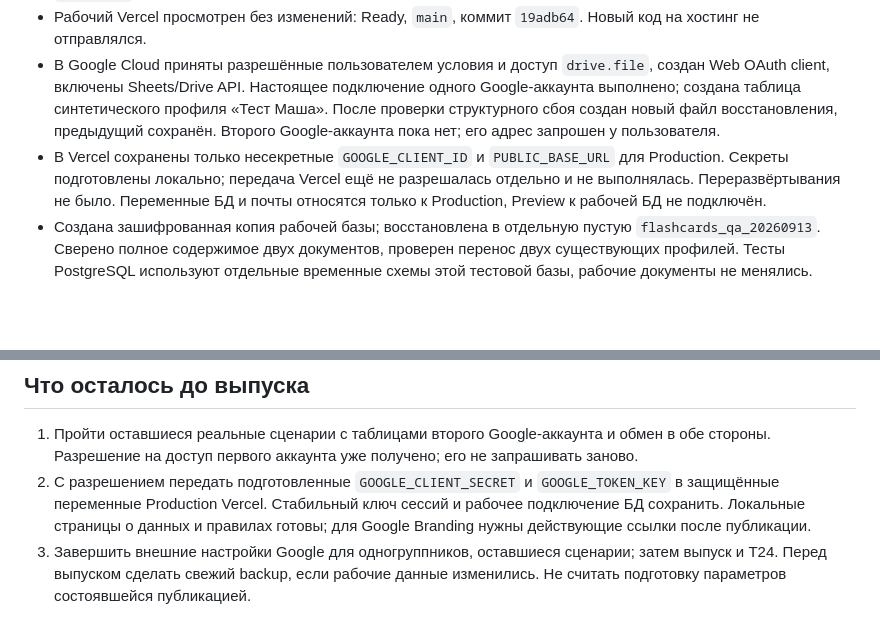
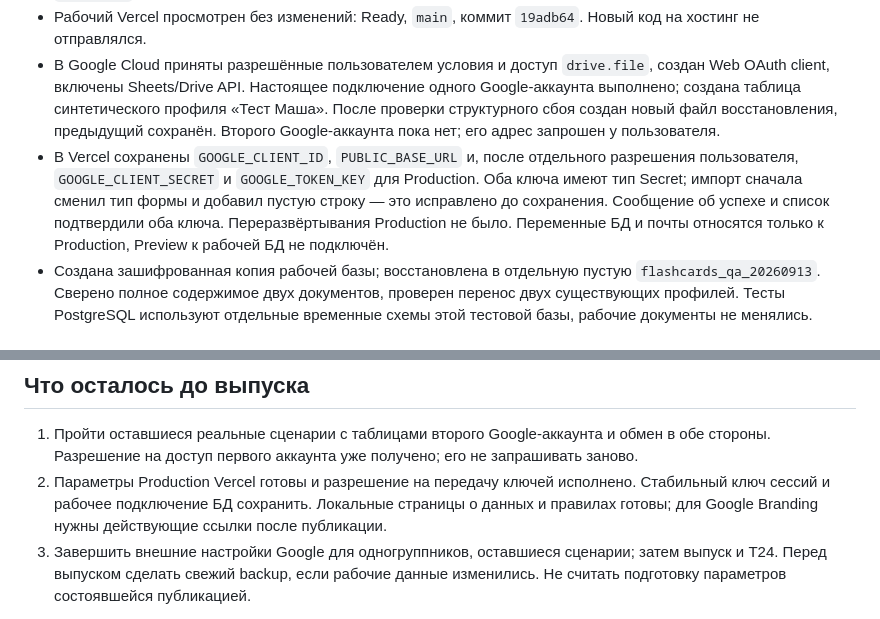
Before and after one commit to ValerieBedranME/flashcards, a Markdown page: docs/test-results.md, 2 parts joined by grey strips. Rendered like a GitHub page; blank space fills up the shorter version.

```diff
--- a/docs/test-results.md
+++ b/docs/test-results.md
@@ -8,7 +8,7 @@
 - Браузер: настоящий Flask на `127.0.0.1:43129` и `localhost:43129`, разные cookies. Отдельные синтетические профили «Тест Валерия» и «Тест Маша». Для двух правок одного профиля использовались две вкладки `localhost`.
 - Рабочий Vercel просмотрен без изменений: Ready, `main`, коммит `19adb64`. Новый код на хостинг не отправлялся.
 - В Google Cloud приняты разрешённые пользователем условия и доступ `drive.file`, создан Web OAuth client, включены Sheets/Drive API. Настоящее подключение одного Google-аккаунта выполнено; создана таблица синтетического профиля «Тест Маша». После проверки структурного сбоя создан новый файл восстановления, предыдущий сохранён. Второго Google-аккаунта пока нет; его адрес запрошен у пользователя.
-- В Vercel сохранены только несекретные `GOOGLE_CLIENT_ID` и `PUBLIC_BASE_URL` для Production. Секреты подготовлены локально; передача Vercel ещё не разрешалась отдельно и не выполнялась. Переразвёртывания не было. Переменные БД и почты относятся только к Production, Preview к рабочей БД не подключён.
+- В Vercel сохранены `GOOGLE_CLIENT_ID`, `PUBLIC_BASE_URL` и, после отдельного разрешения пользователя, `GOOGLE_CLIENT_SECRET` и `GOOGLE_TOKEN_KEY` для Production. Оба ключа имеют тип Secret; импорт сначала сменил тип формы и добавил пустую строку — это исправлено до сохранения. Сообщение об успехе и список подтвердили оба ключа. Переразвёртывания Production не было. Переменные БД и почты относятся только к Production, Preview к рабочей БД не подключён.
 - Создана зашифрованная копия рабочей базы; восстановлена в отдельную пустую `flashcards_qa_20260913`. Сверено полное содержимое двух документов, проверен перенос двух существующих профилей. Тесты PostgreSQL используют отдельные временные схемы этой тестовой базы, рабочие документы не менялись.
 
 ## Согласованные сценарии
@@ -45,7 +45,7 @@ OAuth привязан к профилю, использует одноразо
 ## Что осталось до выпуска
 
 1. Пройти оставшиеся реальные сценарии с таблицами второго Google-аккаунта и обмен в обе стороны. Разрешение на доступ первого аккаунта уже получено; его не запрашивать заново.
-2. С разрешением передать подготовленные `GOOGLE_CLIENT_SECRET` и `GOOGLE_TOKEN_KEY` в защищённые переменные Production Vercel. Стабильный ключ сессий и рабочее подключение БД сохранить. Локальные страницы о данных и правилах готовы; для Google Branding нужны действующие ссылки после публикации.
+2. Параметры Production Vercel готовы и разрешение на передачу ключей исполнено. Стабильный ключ сессий и рабочее подключение БД сохранить. Локальные страницы о данных и правилах готовы; для Google Branding нужны действующие ссылки после публикации.
 3. Завершить внешние настройки Google для одногруппников, оставшиеся сценарии; затем выпуск и T24. Перед выпуском сделать свежий backup, если рабочие данные изменились. Не считать подготовку параметров состоявшейся публикацией.
 
 Подробности настройки: [Google и выпуск](google-setup.md). Непроверенные части не считаются пройденными.
```
Also changed, not shown: PROJECT_RULES.md (+1 -0 lines), docs/google-setup.md (+2 -2 lines).
